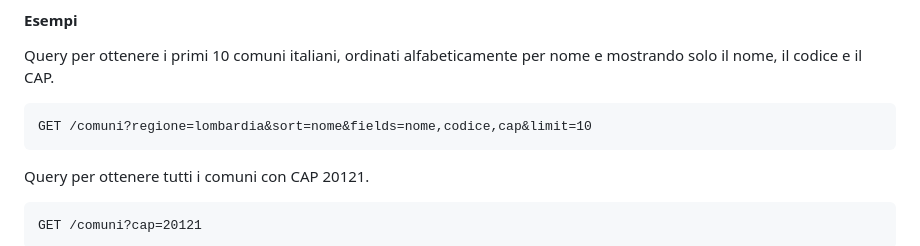
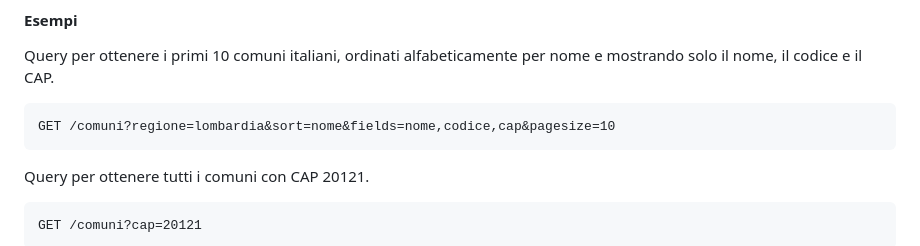
Before and after one commit to Samurai016/Comuni-ITA, a Markdown page: README.md, the part around the change. Rendered like a GitHub page.

Commit message:
fix: update pagesize parameter in GET /comuni query example

````diff
--- a/README.md
+++ b/README.md
@@ -64,7 +64,7 @@ Recupera informazioni dettagliate sui comuni italiani.
 Query per ottenere i primi 10 comuni italiani, ordinati alfabeticamente per nome e mostrando solo il nome, il codice e il CAP.
 
 ```http
-GET /comuni?regione=lombardia&sort=nome&fields=nome,codice,cap&limit=10
+GET /comuni?regione=lombardia&sort=nome&fields=nome,codice,cap&pagesize=10
 ```
 
 Query per ottenere tutti i comuni con CAP 20121.
````
